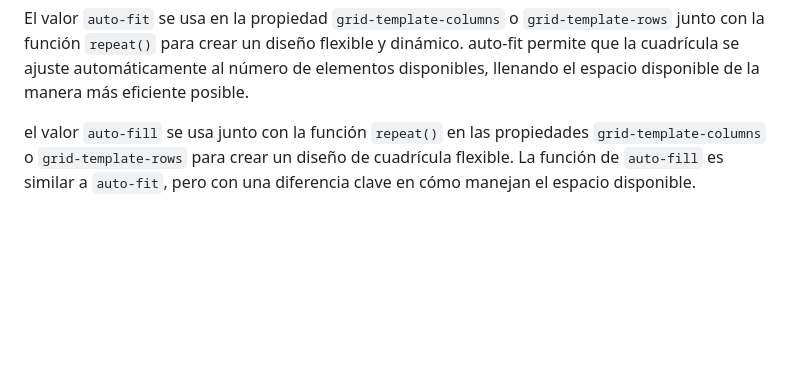
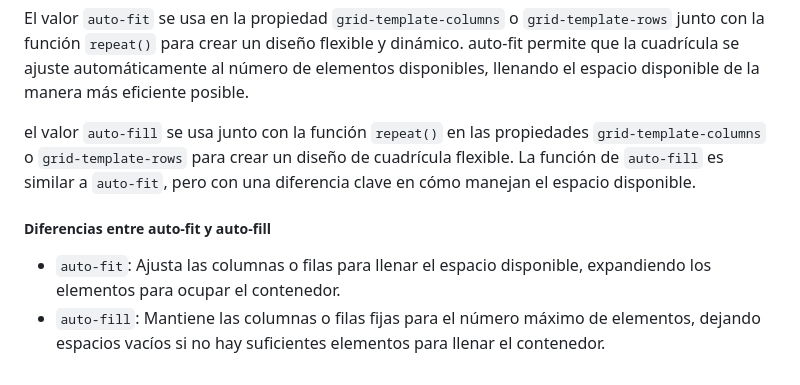
Before and after one commit to JesusMrtz/flexbox-grid, a Markdown page: README.md, the part around the change. GitHub-like rendering; blank space fills up the shorter version.

```diff
--- a/README.md
+++ b/README.md
@@ -352,3 +352,9 @@ La función `minmax()` nos ayuda a tener nuestros `grid-template-columns` y `gri
 El valor `auto-fit` se usa en la propiedad `grid-template-columns` o `grid-template-rows` junto con la función `repeat()` para crear un diseño flexible y dinámico. auto-fit permite que la cuadrícula se ajuste automáticamente al número de elementos disponibles, llenando el espacio disponible de la manera más eficiente posible.
 
  el valor `auto-fill` se usa junto con la función `repeat()` en las propiedades `grid-template-columns` o `grid-template-rows` para crear un diseño de cuadrícula flexible. La función de `auto-fill` es similar a `auto-fit`, pero con una diferencia clave en cómo manejan el espacio disponible.
+
+
+
+ ##### Diferencias entre auto-fit y auto-fill
+* `auto-fit`: Ajusta las columnas o filas para llenar el espacio disponible, expandiendo los elementos para ocupar el contenedor.
+* `auto-fill`: Mantiene las columnas o filas fijas para el número máximo de elementos, dejando espacios vacíos si no hay suficientes elementos para llenar el contenedor.
```
